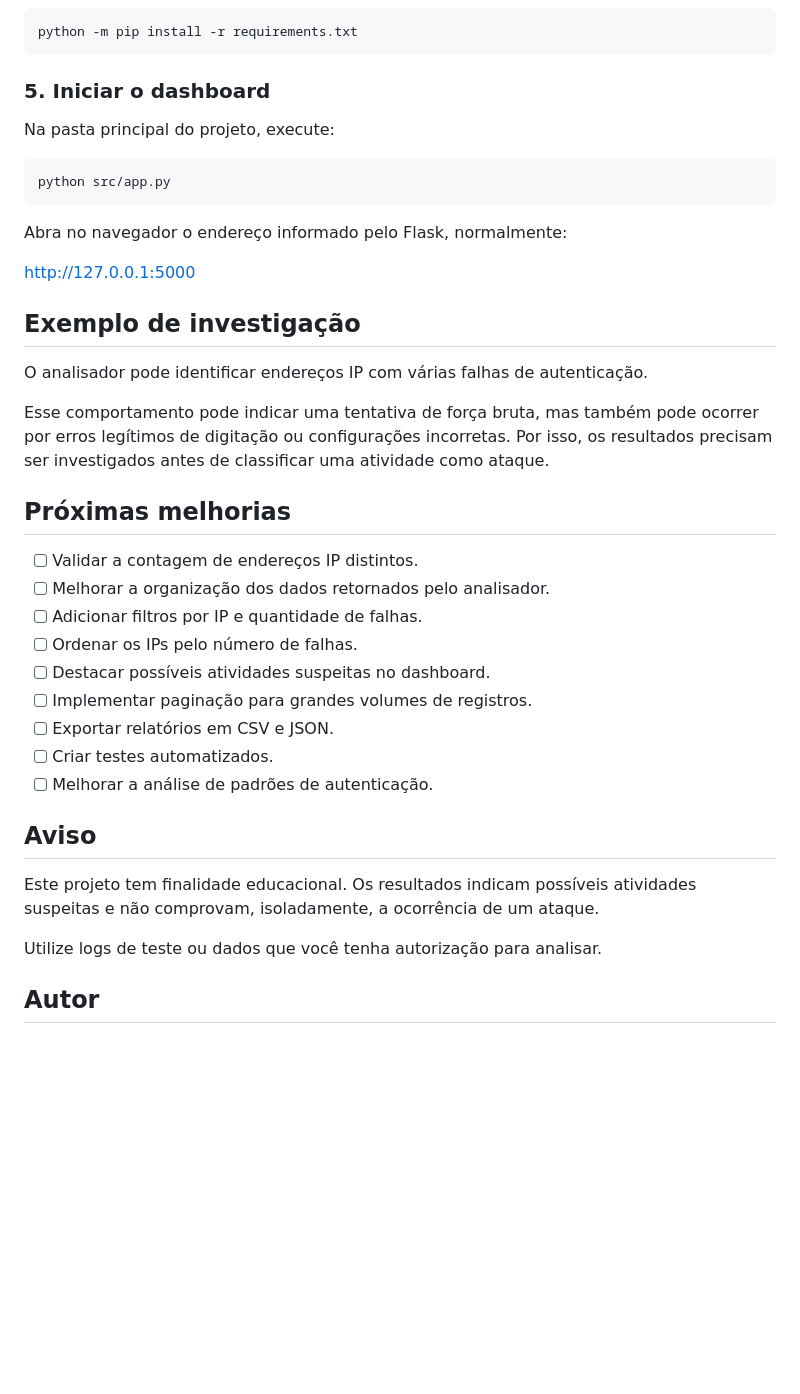
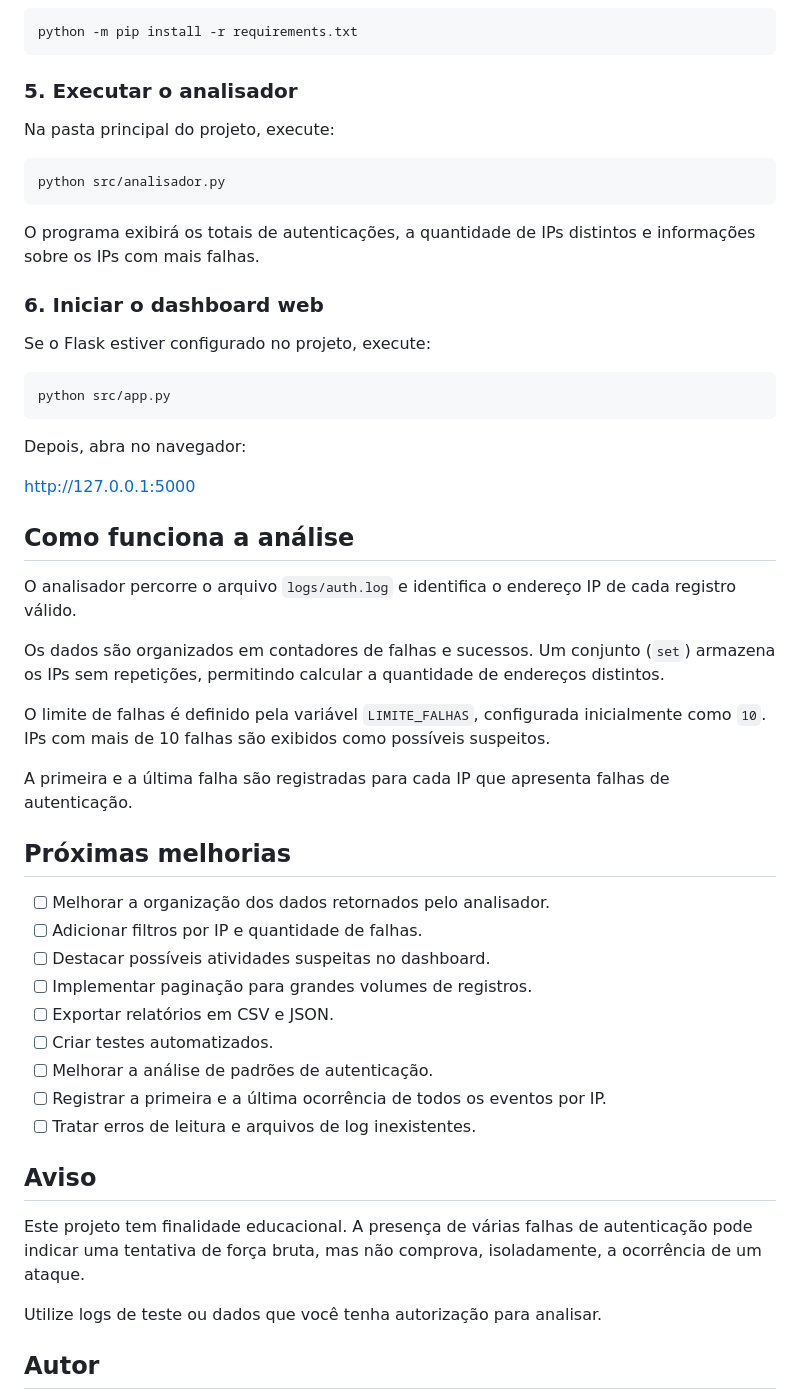
Before and after one commit to SOCReis/soc-log-analyzer, a Markdown page: README.md, the part around one of its changes. Drawn GitHub-style; blank space fills up the shorter version.

````diff
--- a/README.md
+++ b/README.md
@@ -93,39 +96,53 @@ No Prompt de Comando (CMD):
 python -m pip install -r requirements.txt
 ```
 
-### 5. Iniciar o dashboard
+### 5. Executar o analisador
 
 Na pasta principal do projeto, execute:
+
+```bash
+python src/analisador.py
+```
+
+O programa exibirá os totais de autenticações, a quantidade de IPs distintos e informações sobre os IPs com mais falhas.
+
+### 6. Iniciar o dashboard web
+
+Se o Flask estiver configurado no projeto, execute:
 
 ```bash
 python src/app.py
 ```
 
-Abra no navegador o endereço informado pelo Flask, normalmente:
+Depois, abra no navegador:
 
 http://127.0.0.1:5000
 
-## Exemplo de investigação
+## Como funciona a análise
 
-O analisador pode identificar endereços IP com várias falhas de autenticação.
+O analisador percorre o arquivo `logs/auth.log` e identifica o endereço IP de cada registro válido.
 
-Esse comportamento pode indicar uma tentativa de força bruta, mas também pode ocorrer por erros legítimos de digitação ou configurações incorretas. Por isso, os resultados precisam ser investigados antes de classificar uma atividade como ataque.
+Os dados são organizados em contadores de falhas e sucessos. Um conjunto (`set`) armazena os IPs sem repetições, permitindo calcular a quantidade de endereços distintos.
+
+O limite de falhas é definido pela variável `LIMITE_FALHAS`, configurada inicialmente como `10`. IPs com mais de 10 falhas são exibidos como possíveis suspeitos.
+
+A primeira e a última falha são registradas para cada IP que apresenta falhas de autenticação.
 
 ## Próximas melhorias
 
-- [ ] Validar a contagem de endereços IP distintos.
 - [ ] Melhorar a organização dos dados retornados pelo analisador.
 - [ ] Adicionar filtros por IP e quantidade de falhas.
-- [ ] Ordenar os IPs pelo número de falhas.
 - [ ] Destacar possíveis atividades suspeitas no dashboard.
 - [ ] Implementar paginação para grandes volumes de registros.
 - [ ] Exportar relatórios em CSV e JSON.
 - [ ] Criar testes automatizados.
 - [ ] Melhorar a análise de padrões de autenticação.
+- [ ] Registrar a primeira e a última ocorrência de todos os eventos por IP.
+- [ ] Tratar erros de leitura e arquivos de log inexistentes.
 
 ## Aviso
 
-Este projeto tem finalidade educacional. Os resultados indicam possíveis atividades suspeitas e não comprovam, isoladamente, a ocorrência de um ataque.
+Este projeto tem finalidade educacional. A presença de várias falhas de autenticação pode indicar uma tentativa de força bruta, mas não comprova, isoladamente, a ocorrência de um ataque.
 
 Utilize logs de teste ou dados que você tenha autorização para analisar.
 
````
Also changed, not shown: other parts of README.md (+16 -13 lines).
